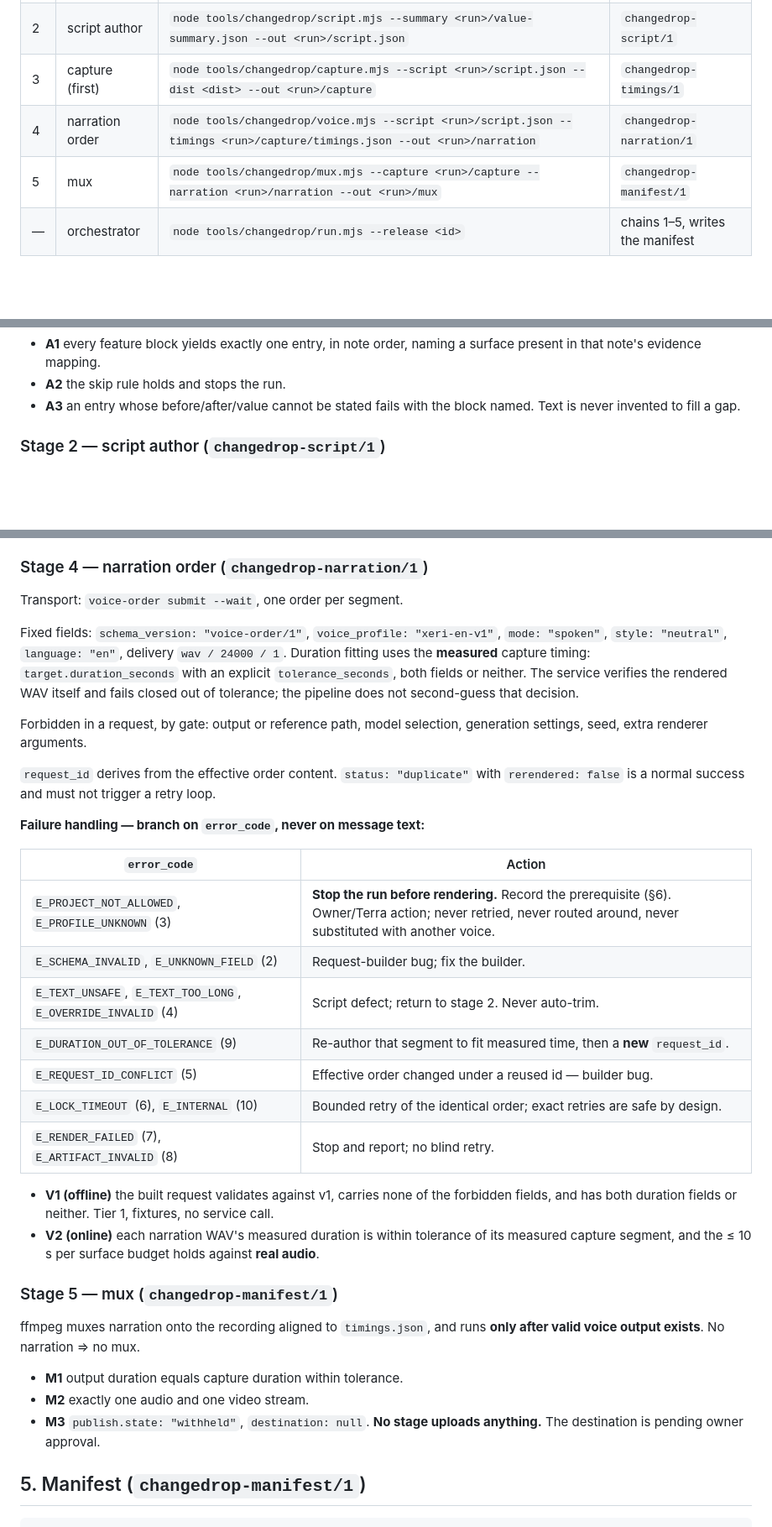
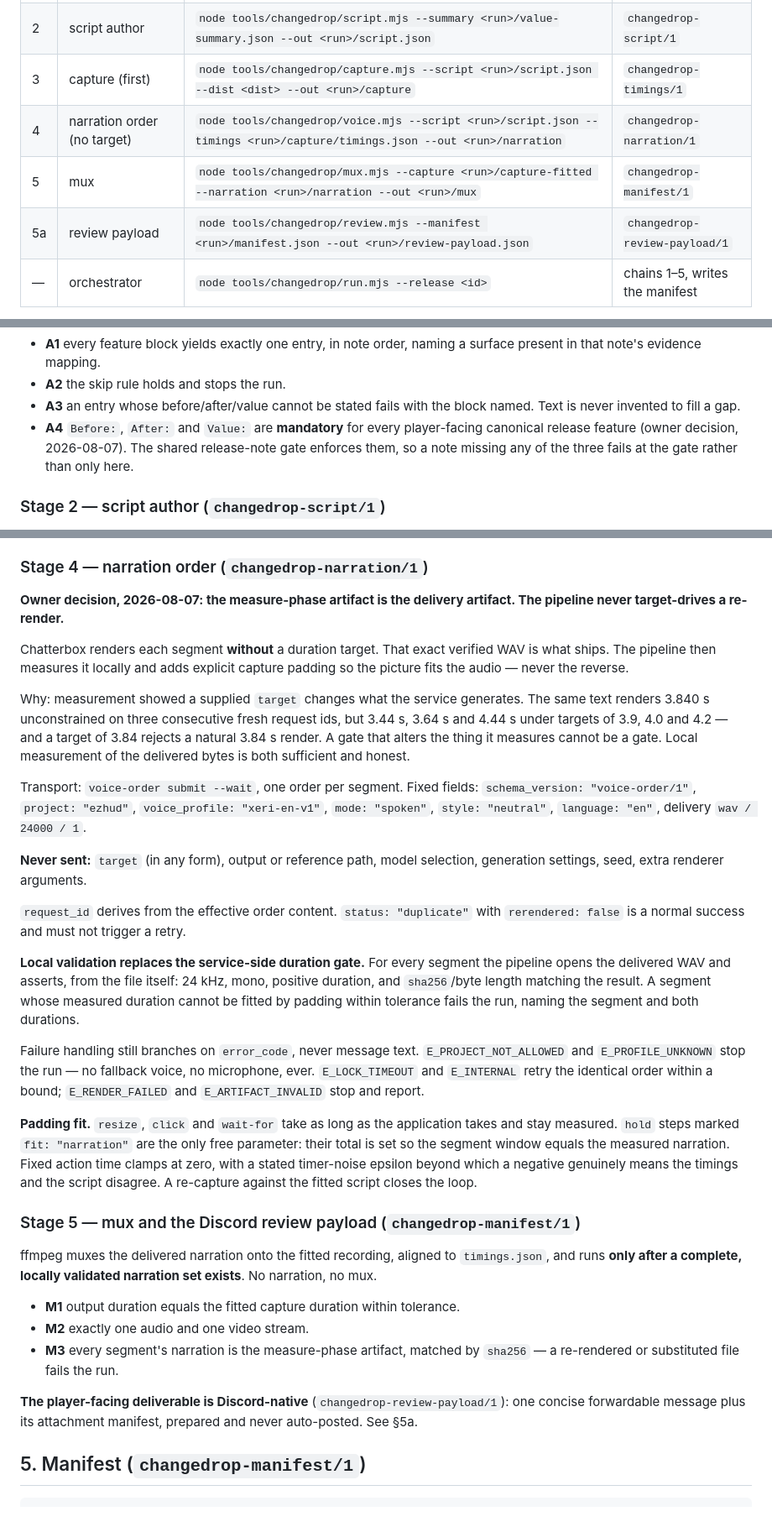
Before and after one commit to Xerialen/ezHUD, a Markdown page: docs/specs/2026-08-06-changelog-video-pipeline.md, 3 parts joined by grey strips. Shown at 84% size. Rendered like a GitHub page; blank space fills up the shorter version.

Commit message:
docs(spec): bind the owner decisions of 2026-08-07
Stage 4 no longer target-drives a render. Chatterbox delivers a natural WAV
with no duration target, that exact artifact ships, and the pipeline
measures it locally and pads the capture to fit. Measurement forced this:
the same text renders 3.840s unconstrained but 3.44s, 3.64s and 4.44s under
targets of 3.9, 4.0 and 4.2, and a target of 3.84 rejects a natural 3.84s
render. A gate that alters what it measures cannot be a gate, so local
validation of the delivered bytes replaces it.

Stage 5 muxes only a complete locally validated narration set and matches
every segment by sha256, so a substituted file fails the run.

Before/After/Value become mandatory for every player-facing canonical
release feature, enforced by the shared release-note gate rather than only
by the analyzer.

The player-facing deliverable becomes Discord-native: one forwardable
review message plus an attachment manifest, destination restricted to the
owner-review channel, prepared and never auto-posted, with no link cards,
no mentions and no posting code path anywhere in the repository. Terra
receives it for the owner-review post after the privacy gate and a
frozen-SHA review; the owner forwards it onward manually.

Co-Authored-By: Claude Opus 5 <noreply@anthropic.com>
Claude-Session: https://claude.ai/code/session_01VrdAHdm23Lpxy88s8sak68

```diff
--- a/docs/specs/2026-08-06-changelog-video-pipeline.md
+++ b/docs/specs/2026-08-06-changelog-video-pipeline.md
@@ -46,8 +46,9 @@ contract; these are.
 | 1 | value analyzer | `node tools/changedrop/analyze.mjs --release <id> --out <run>/value-summary.json` | `changedrop-value-summary/1` |
 | 2 | script author | `node tools/changedrop/script.mjs --summary <run>/value-summary.json --out <run>/script.json` | `changedrop-script/1` |
 | 3 | capture (first) | `node tools/changedrop/capture.mjs --script <run>/script.json --dist <dist> --out <run>/capture` | `changedrop-timings/1` |
-| 4 | narration order | `node tools/changedrop/voice.mjs --script <run>/script.json --timings <run>/capture/timings.json --out <run>/narration` | `changedrop-narration/1` |
-| 5 | mux | `node tools/changedrop/mux.mjs --capture <run>/capture --narration <run>/narration --out <run>/mux` | `changedrop-manifest/1` |
+| 4 | narration order (no target) | `node tools/changedrop/voice.mjs --script <run>/script.json --timings <run>/capture/timings.json --out <run>/narration` | `changedrop-narration/1` |
+| 5 | mux | `node tools/changedrop/mux.mjs --capture <run>/capture-fitted --narration <run>/narration --out <run>/mux` | `changedrop-manifest/1` |
+| 5a | review payload | `node tools/changedrop/review.mjs --manifest <run>/manifest.json --out <run>/review-payload.json` | `changedrop-review-payload/1` |
 | — | orchestrator | `node tools/changedrop/run.mjs --release <id>` | chains 1–5, writes the manifest |
 
 Schemas are committed under `tools/changedrop/schemas/<name>.v1.json`. Every
@@ -114,6 +115,10 @@ skip video by construction, through the exemption that already exists.
 - **A2** the skip rule holds and stops the run.
 - **A3** an entry whose before/after/value cannot be stated fails with the block
   named. Text is never invented to fill a gap.
+- **A4** `Before:`, `After:` and `Value:` are **mandatory** for every player-facing
+  canonical release feature (owner decision, 2026-08-07). The shared release-note
+  gate enforces them, so a note missing any of the three fails at the gate rather
+  than only here.
 
 ### Stage 2 — script author (`changedrop-script/1`)
 
@@ -145,49 +150,64 @@ control only, small badge, no inset, no prose inside the image.
 
 ### Stage 4 — narration order (`changedrop-narration/1`)
 
+**Owner decision, 2026-08-07: the measure-phase artifact is the delivery
+artifact. The pipeline never target-drives a re-render.**
+
+Chatterbox renders each segment **without** a duration target. That exact
+verified WAV is what ships. The pipeline then measures it locally and adds
+explicit capture padding so the picture fits the audio — never the reverse.
+
+Why: measurement showed a supplied `target` changes what the service
+generates. The same text renders 3.840 s unconstrained on three consecutive
+fresh request ids, but 3.44 s, 3.64 s and 4.44 s under targets of 3.9, 4.0 and
+4.2 — and a target of 3.84 rejects a natural 3.84 s render. A gate that alters
+the thing it measures cannot be a gate. Local measurement of the delivered
+bytes is both sufficient and honest.
+
 Transport: `voice-order submit --wait`, one order per segment.
+Fixed fields: `schema_version: "voice-order/1"`, `project: "ezhud"`,
+`voice_profile: "xeri-en-v1"`, `mode: "spoken"`, `style: "neutral"`,
+`language: "en"`, delivery `wav / 24000 / 1`.
 
-Fixed fields: `schema_version: "voice-order/1"`, `voice_profile: "xeri-en-v1"`,
-`mode: "spoken"`, `style: "neutral"`, `language: "en"`, delivery
-`wav / 24000 / 1`. Duration fitting uses the **measured** capture timing:
-`target.duration_seconds` with an explicit `tolerance_seconds`, both fields or
-neither. The service verifies the rendered WAV itself and fails closed out of
-tolerance; the pipeline does not second-guess that decision.
-
-Forbidden in a request, by gate: output or reference path, model selection,
-generation settings, seed, extra renderer arguments.
+**Never sent:** `target` (in any form), output or reference path, model
+selection, generation settings, seed, extra renderer arguments.
 
 `request_id` derives from the effective order content. `status: "duplicate"`
-with `rerendered: false` is a normal success and must not trigger a retry loop.
+with `rerendered: false` is a normal success and must not trigger a retry.
 
-**Failure handling — branch on `error_code`, never on message text:**
+**Local validation replaces the service-side duration gate.** For every
+segment the pipeline opens the delivered WAV and asserts, from the file
+itself: 24 kHz, mono, positive duration, and `sha256`/byte length matching
+the result. A segment whose measured duration cannot be fitted by padding
+within tolerance fails the run, naming the segment and both durations.
 
-| `error_code` | Action |
-|---|---|
-| `E_PROJECT_NOT_ALLOWED`, `E_PROFILE_UNKNOWN` (3) | **Stop the run before rendering.** Record the prerequisite (§6). Owner/Terra action; never retried, never routed around, never substituted with another voice. |
-| `E_SCHEMA_INVALID`, `E_UNKNOWN_FIELD` (2) | Request-builder bug; fix the builder. |
-| `E_TEXT_UNSAFE`, `E_TEXT_TOO_LONG`, `E_OVERRIDE_INVALID` (4) | Script defect; return to stage 2. Never auto-trim. |
-| `E_DURATION_OUT_OF_TOLERANCE` (9) | Re-author that segment to fit measured time, then a **new** `request_id`. |
-| `E_REQUEST_ID_CONFLICT` (5) | Effective order changed under a reused id — builder bug. |
-| `E_LOCK_TIMEOUT` (6), `E_INTERNAL` (10) | Bounded retry of the identical order; exact retries are safe by design. |
-| `E_RENDER_FAILED` (7), `E_ARTIFACT_INVALID` (8) | Stop and report; no blind retry. |
+Failure handling still branches on `error_code`, never message text.
+`E_PROJECT_NOT_ALLOWED` and `E_PROFILE_UNKNOWN` stop the run — no fallback
+voice, no microphone, ever. `E_LOCK_TIMEOUT` and `E_INTERNAL` retry the
+identical order within a bound; `E_RENDER_FAILED` and `E_ARTIFACT_INVALID`
+stop and report.
 
-- **V1 (offline)** the built request validates against v1, carries none of the
-  forbidden fields, and has both duration fields or neither. Tier 1, fixtures,
-  no service call.
-- **V2 (online)** each narration WAV's measured duration is within tolerance of
-  its measured capture segment, and the ≤ 10 s per surface budget holds against
-  **real audio**.
+**Padding fit.** `resize`, `click` and `wait-for` take as long as the
+application takes and stay measured. `hold` steps marked `fit: "narration"`
+are the only free parameter: their total is set so the segment window equals
+the measured narration. Fixed action time clamps at zero, with a stated
+timer-noise epsilon beyond which a negative genuinely means the timings and
+the script disagree. A re-capture against the fitted script closes the loop.
 
-### Stage 5 — mux (`changedrop-manifest/1`)
+### Stage 5 — mux and the Discord review payload (`changedrop-manifest/1`)
 
-ffmpeg muxes narration onto the recording aligned to `timings.json`, and runs
-**only after valid voice output exists**. No narration ⇒ no mux.
+ffmpeg muxes the delivered narration onto the fitted recording, aligned to
+`timings.json`, and runs **only after a complete, locally validated narration
+set exists**. No narration, no mux.
 
-- **M1** output duration equals capture duration within tolerance.
+- **M1** output duration equals the fitted capture duration within tolerance.
 - **M2** exactly one audio and one video stream.
-- **M3** `publish.state: "withheld"`, `destination: null`. **No stage uploads
-  anything.** The destination is pending owner approval.
+- **M3** every segment's narration is the measure-phase artifact, matched by
+  `sha256` — a re-rendered or substituted file fails the run.
+
+**The player-facing deliverable is Discord-native** (`changedrop-review-payload/1`):
+one concise forwardable message plus its attachment manifest, prepared and
+never auto-posted. See §5a.
 
 ## 5. Manifest (`changedrop-manifest/1`)
 
```
Also changed, not shown: other parts of docs/specs/2026-08-06-changelog-video-pipeline.md (+57 -0 lines).
